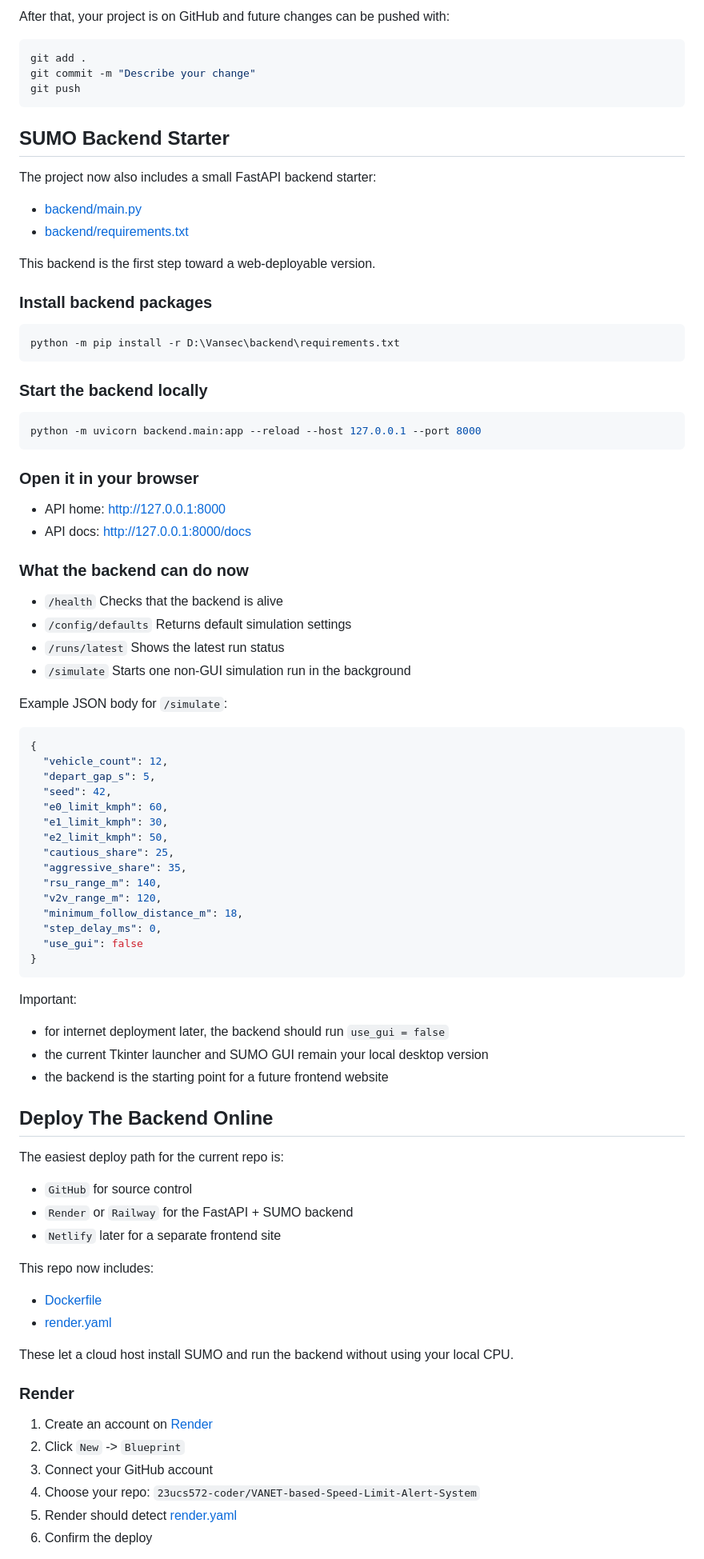
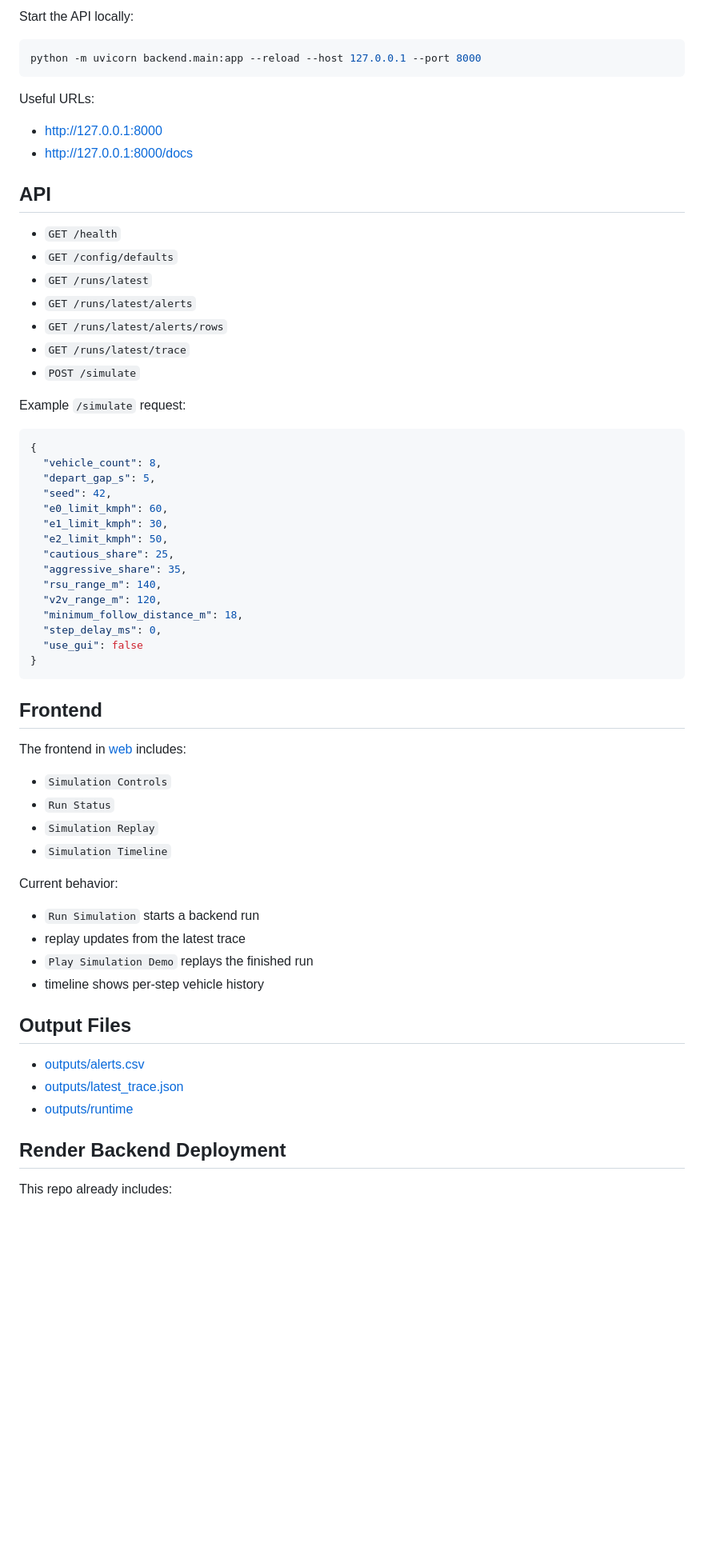
Before and after one commit to 23ucs572-coder/VANET-based-Speed-Limit-Alert-System, a Markdown page: README.md, the part around one of its changes. Shown at 80% size. Drawn GitHub-style; blank space fills up the shorter version.

````diff
--- a/README.md
+++ b/README.md
@@ -167,53 +100,29 @@ git push -u origin main
-After that, your project is on GitHub and future changes can be pushed with:
-
-```powershell
-git add .
-git commit -m "Describe your change"
-git push
-```
-
-## SUMO Backend Starter
-
-The project now also includes a small FastAPI backend starter:
-
-- [backend/main.py](D:\Vansec\backend\main.py)
-- [backend/requirements.txt](D:\Vansec\backend\requirements.txt)
-
-This backend is the first step toward a web-deployable version.
-
-### Install backend packages
-
-```powershell
-python -m pip install -r D:\Vansec\backend\requirements.txt
-```
-
-### Start the backend locally
+Start the API locally:
 
 ```powershell
 python -m uvicorn backend.main:app --reload --host 127.0.0.1 --port 8000
 ```
 
-### Open it in your browser
+Useful URLs:
 
-- API home: [http://127.0.0.1:8000](http://127.0.0.1:8000)
-- API docs: [http://127.0.0.1:8000/docs](http://127.0.0.1:8000/docs)
+- [http://127.0.0.1:8000](http://127.0.0.1:8000)
+- [http://127.0.0.1:8000/docs](http://127.0.0.1:8000/docs)
 
-### What the backend can do now
+## API
 
-- `/health`
-  Checks that the backend is alive
-- `/config/defaults`
-  Returns default simulation settings
-- `/runs/latest`
-  Shows the latest run status
-- `/simulate`
-  Starts one non-GUI simulation run in the background
+- `GET /health`
+- `GET /config/defaults`
+- `GET /runs/latest`
+- `GET /runs/latest/alerts`
+- `GET /runs/latest/alerts/rows`
+- `GET /runs/latest/trace`
+- `POST /simulate`
 
-Example JSON body for `/simulate`:
+Example `/simulate` request:
 
 ```json
 {
-  "vehicle_count": 12,
+  "vehicle_count": 8,
   "depart_gap_s": 5,
   "seed": 42,
   "e0_limit_kmph": 60,
@@ -229,33 +138,29 @@ Example JSON body for `/simulate`:
 }
 ```
 
-Important:
-- for internet deployment later, the backend should run `use_gui = false`
-- the current Tkinter launcher and SUMO GUI remain your local desktop version
-- the backend is the starting point for a future frontend website
+## Frontend
 
-## Deploy The Backend Online
+The frontend in [web](D:/Vansec/web) includes:
 
-The easiest deploy path for the current repo is:
+- `Simulation Controls`
+- `Run Status`
+- `Simulation Replay`
+- `Simulation Timeline`
 
-- `GitHub` for source control
-- `Render` or `Railway` for the FastAPI + SUMO backend
-- `Netlify` later for a separate frontend site
+Current behavior:
 
-This repo now includes:
+- `Run Simulation` starts a backend run
+- replay updates from the latest trace
+- `Play Simulation Demo` replays the finished run
+- timeline shows per-step vehicle history
 
-- [Dockerfile](D:\Vansec\Dockerfile)
-- [render.yaml](D:\Vansec\render.yaml)
+## Output Files
 
-These let a cloud host install SUMO and run the backend without using your local CPU.
+- [outputs/alerts.csv](D:/Vansec/outputs/alerts.csv)
+- [outputs/latest_trace.json](D:/Vansec/outputs/latest_trace.json)
+- [outputs/runtime](D:/Vansec/outputs/runtime)
 
-### Render
+## Render Backend Deployment
 
-1. Create an account on [Render](https://render.com/)
-2. Click `New` -> `Blueprint`
-3. Connect your GitHub account
-4. Choose your repo:
-   `23ucs572-coder/VANET-based-Speed-Limit-Alert-System`
-5. Render should detect [render.yaml](D:\Vansec\render.yaml)
-6. Confirm the deploy
+This repo already includes:
 
````
Also changed, not shown: other parts of README.md (+114 -178 lines).
